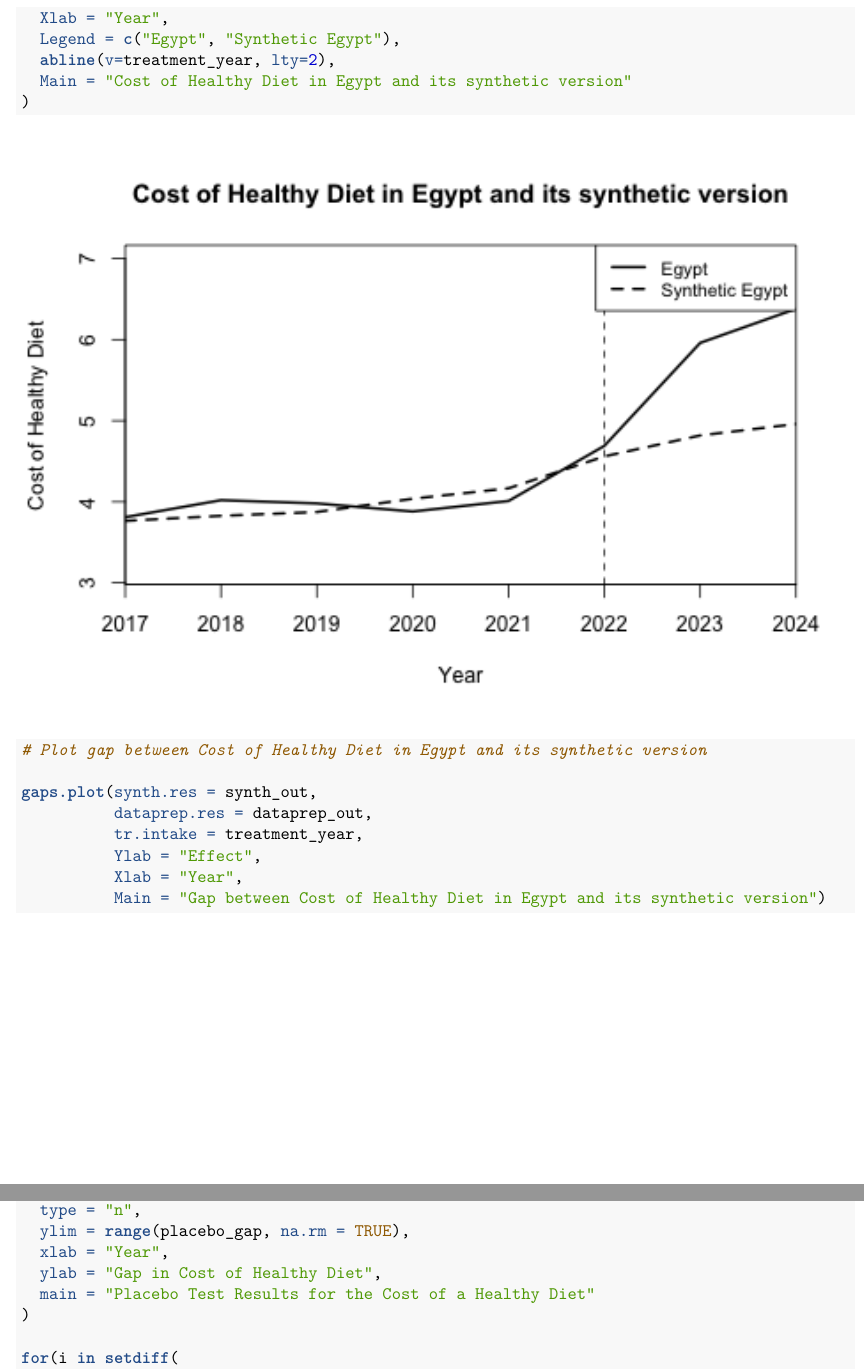
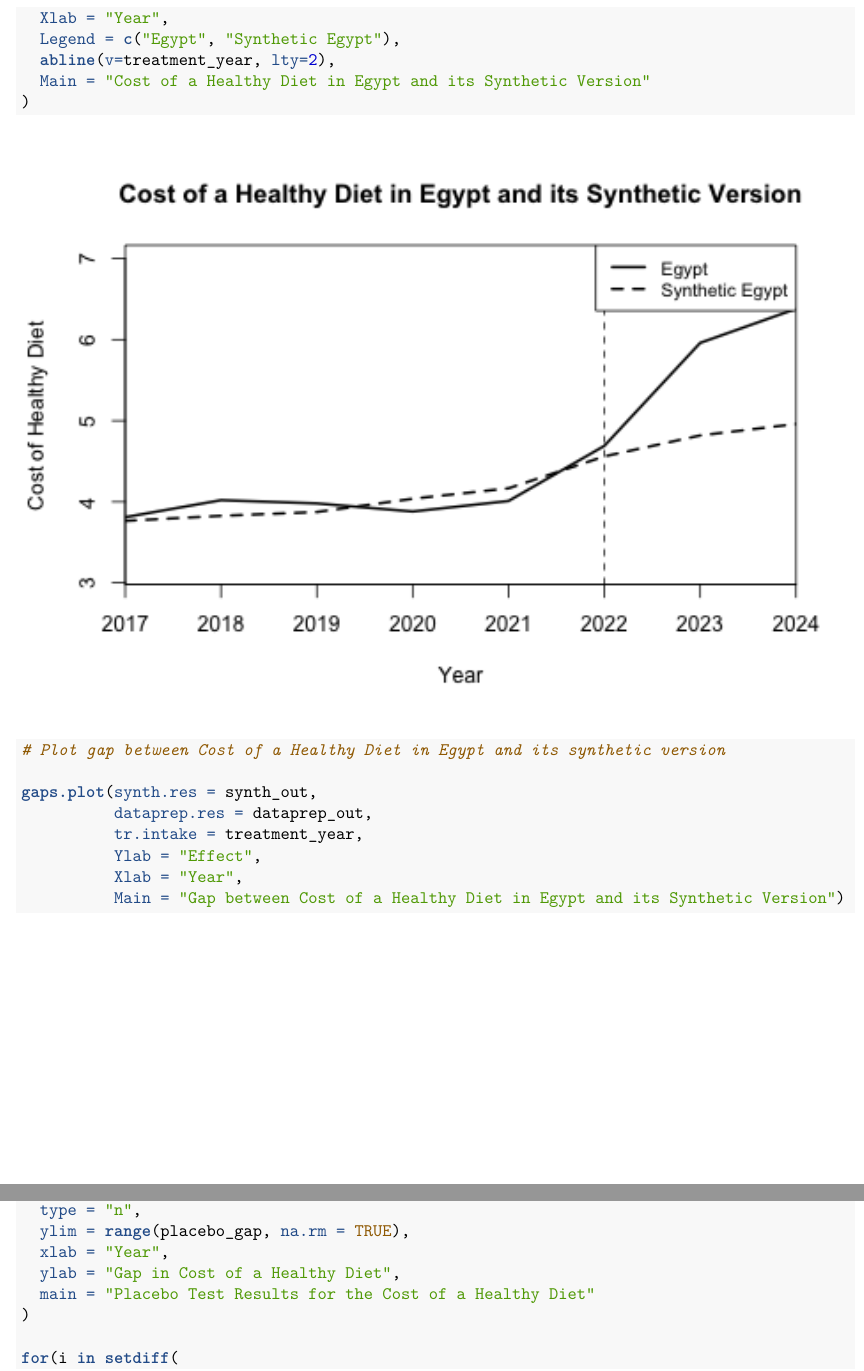
Before and after one commit to chonglinglee/Russia-Ukraine-War-Diet-Cost, an R Markdown document (egypt-healthy-diet-synthetic-control.Rmd): two parts of pages 6 and 9 of 14, joined at a grey line, cut so that both start at the same text. The pictures show the output file egypt-healthy-diet-synthetic-control.pdf that the author committed with the source.

Commit message:
update readme

````diff
--- a/egypt-healthy-diet-synthetic-control.Rmd
+++ b/egypt-healthy-diet-synthetic-control.Rmd
@@ -251,19 +251,19 @@ path.plot(
   Xlab = "Year",
   Legend = c("Egypt", "Synthetic Egypt"),
   abline(v=treatment_year, lty=2),
-  Main = "Cost of Healthy Diet in Egypt and its synthetic version"
+  Main = "Cost of a Healthy Diet in Egypt and its Synthetic Version"
 )
 ```
 
 ```{r gap-plot}
-# Plot gap between Cost of Healthy Diet in Egypt and its synthetic version
+# Plot gap between Cost of a Healthy Diet in Egypt and its synthetic version
 
 gaps.plot(synth.res = synth_out,
           dataprep.res = dataprep_out,
           tr.intake = treatment_year,
           Ylab = "Effect",
           Xlab = "Year",
-          Main = "Gap between Cost of Healthy Diet in Egypt and its synthetic version")
+          Main = "Gap between Cost of a Healthy Diet in Egypt and its Synthetic Version")
 ```
 
 
@@ -364,7 +364,7 @@ plot(
   type = "n",
   ylim = range(placebo_gap, na.rm = TRUE),
   xlab = "Year",
-  ylab = "Gap in Cost of Healthy Diet",
+  ylab = "Gap in Cost of a Healthy Diet",
   main = "Placebo Test Results for the Cost of a Healthy Diet"
 )
 
````
Also changed, not shown: README.md, egypt-healthy-diet-synthetic-control.pdf, figures/actual-vs-synthetic-egypt.png, figures/gap-plot.png, figures/placebo-plot.png, egypt-healthy-diet-synthetic-control.Rmd (2 more changed lines).
